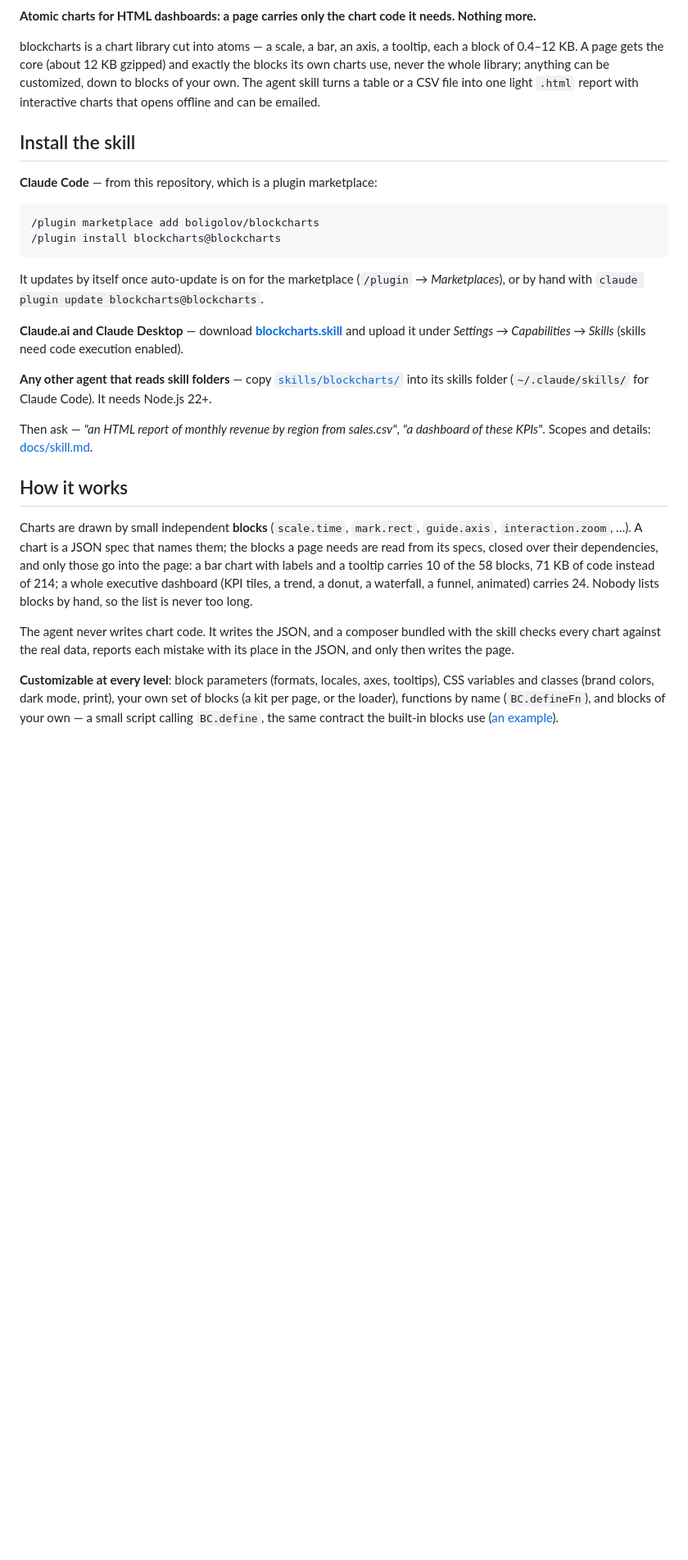
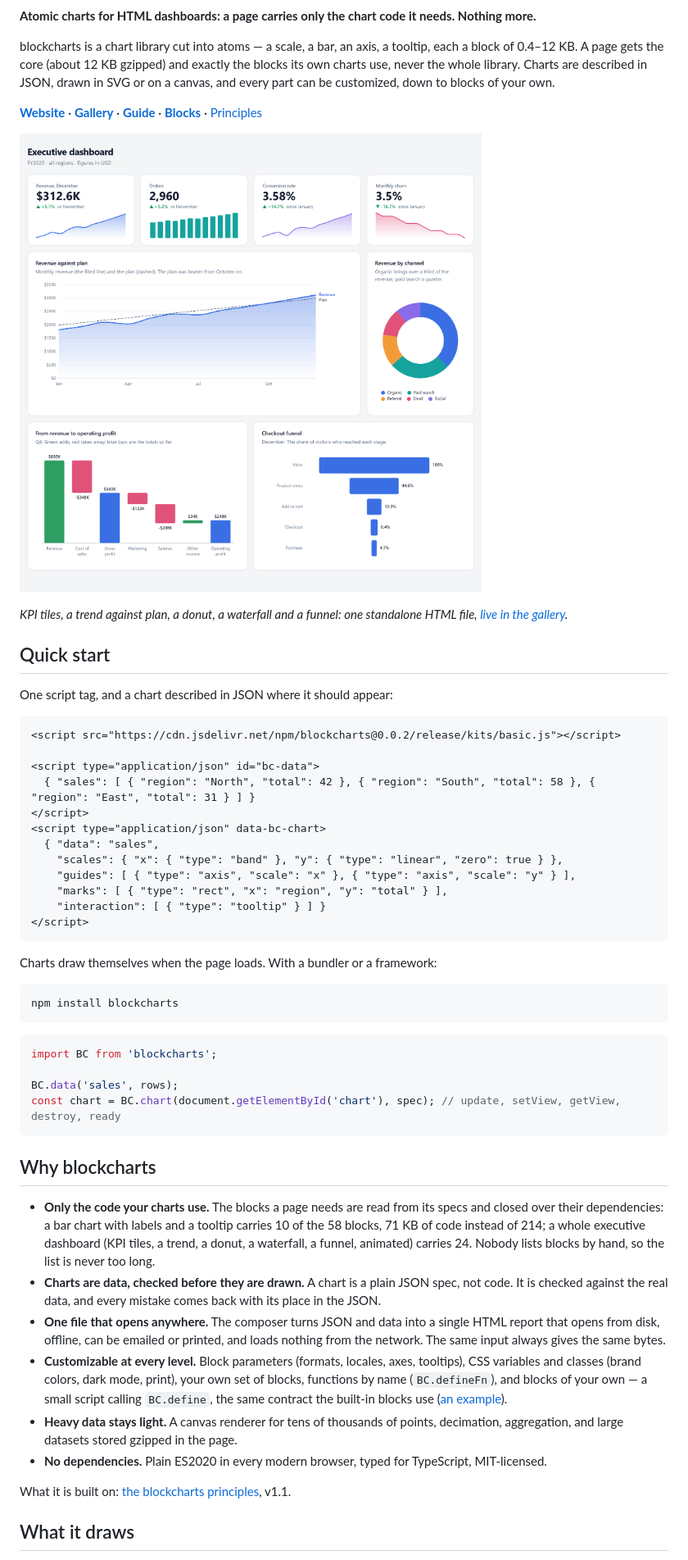
Before and after one commit to boligolov/blockcharts, a Markdown page: README.md, the part around one of its changes. Shown at 82% size. Drawn GitHub-style; pictures changed too: docs/images/executive-dashboard.png (added); blank space fills up the shorter version.

````diff
--- a/README.md
+++ b/README.md
@@ -5,44 +7,67 @@
 **Atomic charts for HTML dashboards: a page carries only the chart code it needs. Nothing more.**
 
 blockcharts is a chart library cut into atoms — a scale, a bar, an axis, a tooltip, each a block of <!-- build:block-range -->0.4–12 KB<!-- /build -->.
-A page gets the core (about <!-- build:core-gzip -->12 KB<!-- /build --> gzipped) and exactly the blocks its own charts use, never the whole library;
-anything can be customized, down to blocks of your own. The agent skill turns a table or a CSV file into one
-light `.html` report with interactive charts that opens offline and can be emailed.
+A page gets the core (about <!-- build:core-gzip -->12 KB<!-- /build --> gzipped) and exactly the blocks its own charts use, never the whole library.
+Charts are described in JSON, drawn in SVG or on a canvas, and every part can be customized, down to blocks of your own.
 
-## Install the skill
+**[Website](https://blockcharts.online)** · **[Gallery](https://blockcharts.online/examples/)** · **[Guide](https://blockcharts.online/guide/)** · **[Blocks](https://blockcharts.online/blocks/)** · [Principles](docs/spec/principles.md)
 
-**Claude Code** — from this repository, which is a plugin marketplace:
+[![An executive dashboard made with blockcharts: KPI tiles with sparklines, revenue against plan, revenue by channel, a waterfall and a checkout funnel](https://raw.githubusercontent.com/boligolov/blockcharts/main/docs/images/executive-dashboard.png)](https://blockcharts.online/examples/executive-dashboard/)
 
-```
-/plugin marketplace add boligolov/blockcharts
-/plugin install blockcharts@blockcharts
+*KPI tiles, a trend against plan, a donut, a waterfall and a funnel: one standalone HTML file,
+[live in the gallery](https://blockcharts.online/examples/executive-dashboard/).*
+
+## Quick start
+
+One script tag, and a chart described in JSON where it should appear:
+
+```html
+<script src="https://cdn.jsdelivr.net/npm/blockcharts@0.0.2/release/kits/basic.js"></script>
+
+<script type="application/json" id="bc-data">
+  { "sales": [ { "region": "North", "total": 42 }, { "region": "South", "total": 58 }, { "region": "East", "total": 31 } ] }
+</script>
+<script type="application/json" data-bc-chart>
+  { "data": "sales",
+    "scales": { "x": { "type": "band" }, "y": { "type": "linear", "zero": true } },
+    "guides": [ { "type": "axis", "scale": "x" }, { "type": "axis", "scale": "y" } ],
+    "marks": [ { "type": "rect", "x": "region", "y": "total" } ],
+    "interaction": [ { "type": "tooltip" } ] }
+</script>
 ```
 
-It updates by itself once auto-update is on for the marketplace (`/plugin` → *Marketplaces*), or by hand with
-`claude plugin update blockcharts@blockcharts`.
+Charts draw themselves when the page loads. With a bundler or a framework:
 
-**Claude.ai and Claude Desktop** — download **[blockcharts.skill](https://blockcharts.online/blockcharts.skill)**
-and upload it under *Settings → Capabilities → Skills* (skills need code execution enabled).
+```sh
+npm install blockcharts
+```
 
-**Any other agent that reads skill folders** — copy [`skills/blockcharts/`](skills/blockcharts/) into its
-skills folder (`~/.claude/skills/` for Claude Code). It needs Node.js 22+.
+```js
+import BC from 'blockcharts';
 
-Then ask — *"an HTML report of monthly revenue by region from sales.csv"*, *"a dashboard of these KPIs"*.
-Scopes and details: [docs/skill.md](docs/skill.md).
+BC.data('sales', rows);
+const chart = BC.chart(document.getElementById('chart'), spec); // update, setView, getView, destroy, ready
+```
 
-## How it works
+## Why blockcharts
 
-Charts are drawn by small independent **blocks** (`scale.time`, `mark.rect`, `guide.axis`,
-`interaction.zoom`, …). A chart is a JSON spec that names them; the blocks a page needs are read from its
-specs, closed over their dependencies, and only those go into the page: a bar chart with labels and a tooltip
-carries <!-- build:bar -->10 of the 58 blocks, 71 KB of code instead of 214<!-- /build -->; a whole executive dashboard
-(KPI tiles, a trend, a donut, a waterfall, a funnel, animated) carries <!-- build:dashboard-blocks -->24<!-- /build -->. Nobody lists blocks by hand, so the list is never too long.
+- **Only the code your charts use.** The blocks a page needs are read from its specs and closed over their
+  dependencies: a bar chart with labels and a tooltip carries <!-- build:bar -->10 of the 58 blocks, 71 KB of code instead of 214<!-- /build -->; a whole
+  executive dashboard (KPI tiles, a trend, a donut, a waterfall, a funnel, animated) carries <!-- build:dashboard-blocks -->24<!-- /build -->. Nobody lists
+  blocks by hand, so the list is never too long.
+- **Charts are data, checked before they are drawn.** A chart is a plain JSON spec, not code. It is checked against
+  the real data, and every mistake comes back with its place in the JSON.
+- **One file that opens anywhere.** The composer turns JSON and data into a single HTML report that opens from disk,
+  offline, can be emailed or printed, and loads nothing from the network. The same input always gives the same bytes.
+- **Customizable at every level.** Block parameters (formats, locales, axes, tooltips), CSS variables and classes
+  (brand colors, dark mode, print), your own set of blocks, functions by name (`BC.defineFn`), and blocks of your
+  own — a small script calling `BC.define`, the same contract the built-in blocks use
+  ([an example](https://blockcharts.online/embed/block/)).
+- **Heavy data stays light.** A canvas renderer for tens of thousands of points, decimation, aggregation, and large
+  datasets stored gzipped in the page.
+- **No dependencies.** Plain ES2020 in every modern browser, typed for TypeScript, MIT-licensed.
 
-The agent never writes chart code. It writes the JSON, and a composer bundled with the skill checks every
-chart against the real data, reports each mistake with its place in the JSON, and only then writes the page.
+What it is built on: [the blockcharts principles](docs/spec/principles.md), v<!-- build:principles-version -->1.1<!-- /build -->.
 
-**Customizable at every level**: block parameters (formats, locales, axes, tooltips), CSS variables and
-classes (brand colors, dark mode, print), your own set of blocks (a kit per page, or the loader), functions
-by name (`BC.defineFn`), and blocks of your own — a small script calling `BC.define`, the same contract the
-built-in blocks use ([an example](https://blockcharts.online/embed/block/)).
+## What it draws
 
````
Also changed, not shown: other parts of README.md (+136 -157 lines).
